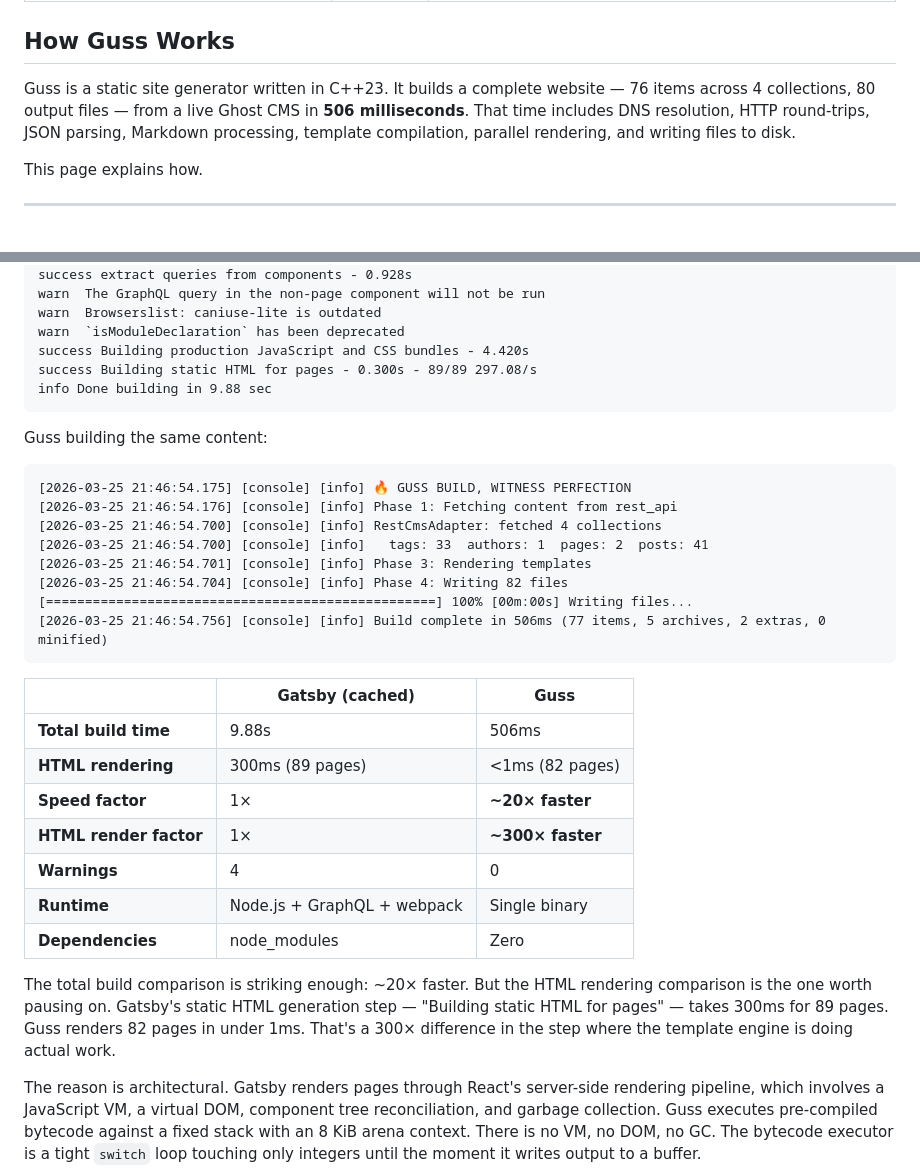
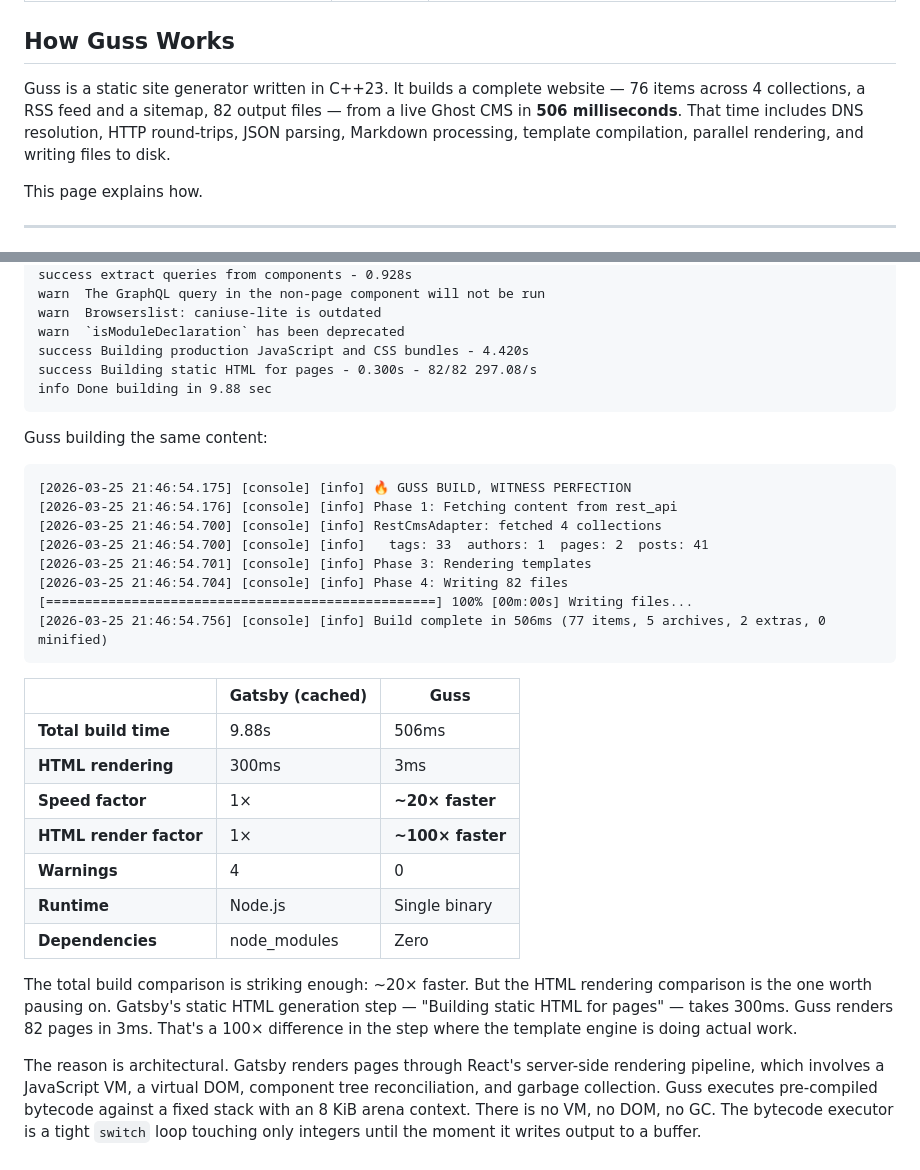
Before and after one commit to jibbex/guss, a Markdown page: guss-website/content/how-guss-works.md, 2 parts joined by grey strips. Drawn GitHub-style.

Commit message:
doc(website): fix mocked benchmark data with actual result

````diff
--- a/guss-website/content/how-guss-works.md
+++ b/guss-website/content/how-guss-works.md
@@ -6,7 +6,7 @@ description: "A deep dive into the architecture of Guss — from SIMD-accelerate
 
 ## How Guss Works
 
-Guss is a static site generator written in C++23. It builds a complete website — 76 items across 4 collections, 80 output files — from a live Ghost CMS in **506 milliseconds**. That time includes DNS resolution, HTTP round-trips, JSON parsing, Markdown processing, template compilation, parallel rendering, and writing files to disk.
+Guss is a static site generator written in C++23. It builds a complete website — 76 items across 4 collections, a RSS feed and a sitemap, 82 output files — from a live Ghost CMS in **506 milliseconds**. That time includes DNS resolution, HTTP round-trips, JSON parsing, Markdown processing, template compilation, parallel rendering, and writing files to disk.
 
 This page explains how.
 
@@ -303,7 +303,7 @@ warn  The GraphQL query in the non-page component will not be run
 warn  Browserslist: caniuse-lite is outdated
 warn  `isModuleDeclaration` has been deprecated
 success Building production JavaScript and CSS bundles - 4.420s
-success Building static HTML for pages - 0.300s - 89/89 297.08/s
+success Building static HTML for pages - 0.300s - 82/82 297.08/s
 info Done building in 9.88 sec
 ```
 
@@ -320,17 +320,17 @@ Guss building the same content:
 [2026-03-25 21:46:54.756] [console] [info] Build complete in 506ms (77 items, 5 archives, 2 extras, 0 minified)
 ```
 
-|                        | Gatsby (cached)             | Guss             |
-|------------------------|-----------------------------|------------------|
-| **Total build time**   | 9.88s                       | 506ms            |
-| **HTML rendering**     | 300ms (89 pages)            | <1ms (82 pages)  |
-| **Speed factor**       | 1×                          | **~20× faster**  |
-| **HTML render factor** | 1×                          | **~300× faster** |
-| **Warnings**           | 4                           | 0                |
-| **Runtime**            | Node.js + GraphQL + webpack | Single binary    |
-| **Dependencies**       | node_modules                | Zero             |
+|                        | Gatsby (cached) | Guss             |
+|------------------------|-----------------|------------------|
+| **Total build time**   | 9.88s           | 506ms            |
+| **HTML rendering**     | 300ms           | 3ms              |
+| **Speed factor**       | 1×              | **~20× faster**  |
+| **HTML render factor** | 1×              | **~100× faster** |
+| **Warnings**           | 4               | 0                |
+| **Runtime**            | Node.js         | Single binary    |
+| **Dependencies**       | node_modules    | Zero             |
 
-The total build comparison is striking enough: ~20× faster. But the HTML rendering comparison is the one worth pausing on. Gatsby's static HTML generation step — "Building static HTML for pages" — takes 300ms for 89 pages. Guss renders 82 pages in under 1ms. That's a 300× difference in the step where the template engine is doing actual work.
+The total build comparison is striking enough: ~20× faster. But the HTML rendering comparison is the one worth pausing on. Gatsby's static HTML generation step — "Building static HTML for pages" — takes 300ms. Guss renders 82 pages in 3ms. That's a 100× difference in the step where the template engine is doing actual work.
 
 The reason is architectural. Gatsby renders pages through React's server-side rendering pipeline, which involves a JavaScript VM, a virtual DOM, component tree reconciliation, and garbage collection. Guss executes pre-compiled bytecode against a fixed stack with an 8 KiB arena context. There is no VM, no DOM, no GC. The bytecode executor is a tight `switch` loop touching only integers until the moment it writes output to a buffer.
 
````
